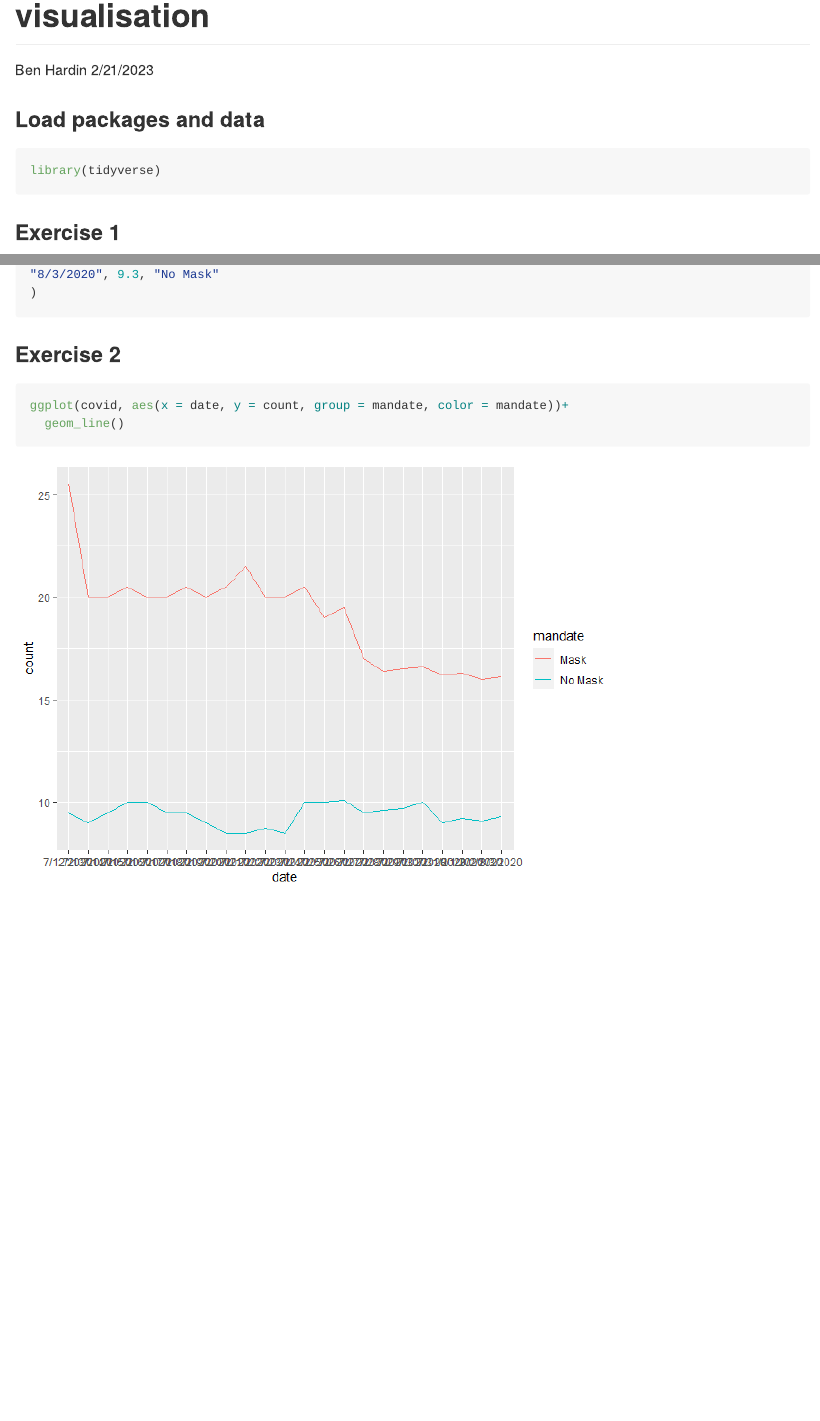
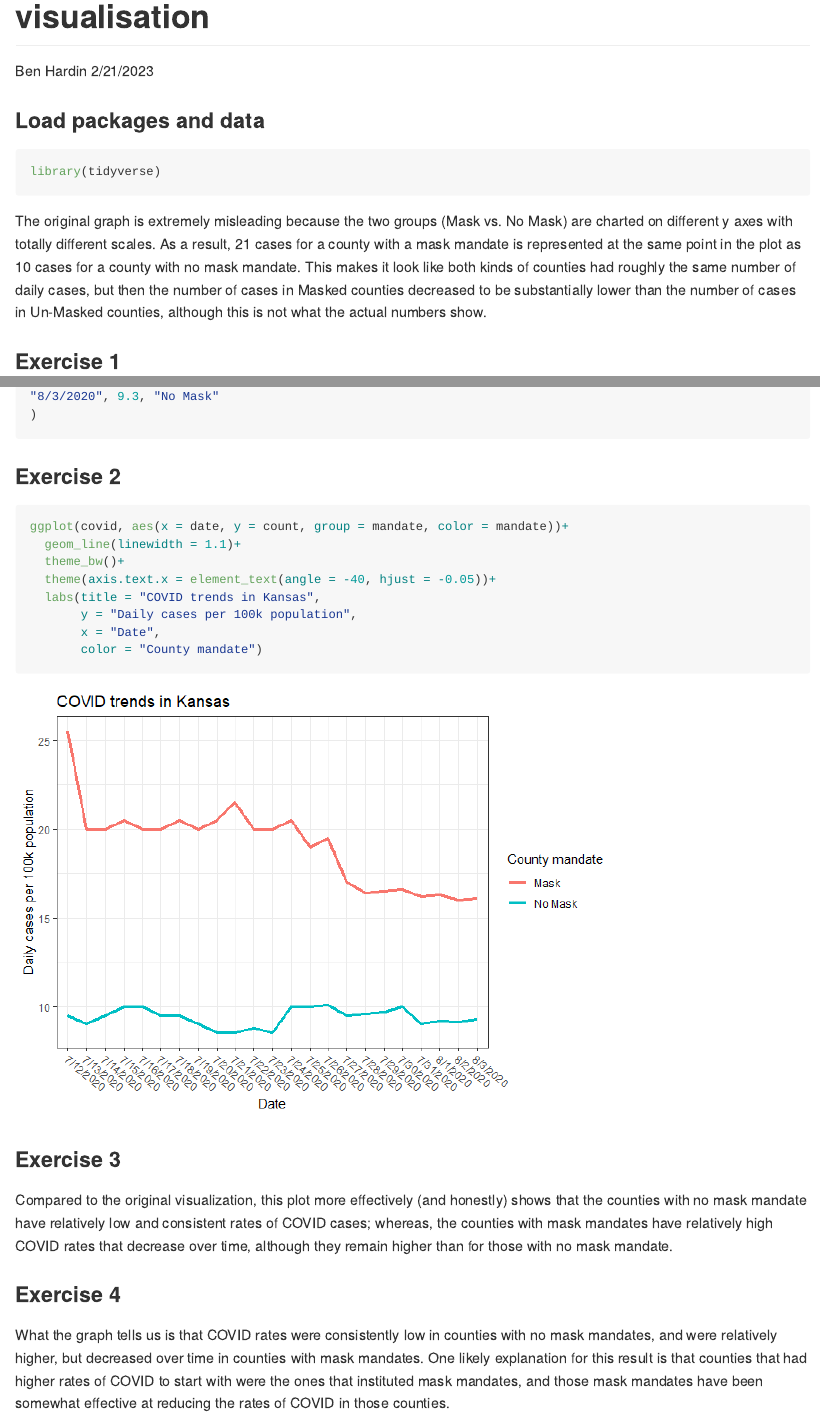
Before and after one commit to hardinb/lab_07_betterviz, an R Markdown document (lab-07.Rmd): the page in a window 1100 px wide, from 80 px down, and a second part further down, joined at a grey line. The pictures show the output file lab-07.md that the author committed with the source, drawn offline in the style of GitHub.

Commit message:
Mostly done!

````diff
--- a/lab-07.Rmd
+++ b/lab-07.Rmd
@@ -10,6 +10,8 @@ output: github_document
 ```{r load-packages, message=FALSE}
 library(tidyverse)
 ```
+
+The original graph is extremely misleading because the two groups (Mask vs. No Mask) are charted on different y axes with totally different scales. As a result, 21 cases for a county with a mask mandate is represented at the same point in the plot as 10 cases for a county with no mask mandate. This makes it look like both kinds of counties had roughly the same number of daily cases, but then the number of cases in Masked counties decreased to be substantially lower than the number of cases in Un-Masked counties, although this is not what the actual numbers show.
 
 ### Exercise 1
 
@@ -64,8 +66,24 @@ covid <- tribble(
 "8/3/2020", 9.3, "No Mask"
 )
 ```
+
 ### Exercise 2
+
 ```{r new-viz}
 ggplot(covid, aes(x = date, y = count, group = mandate, color = mandate))+
-  geom_line()
+  geom_line(linewidth = 1.1)+
+  theme_bw()+
+  theme(axis.text.x = element_text(angle = -40, hjust = -0.05))+
+  labs(title = "COVID trends in Kansas",
+       y = "Daily cases per 100k population",
+       x = "Date",
+       color = "County mandate")
 ```
+
+### Exercise 3
+
+Compared to the original visualization, this plot more effectively (and honestly) shows that the counties with no mask mandate have relatively low and consistent rates of COVID cases; whereas, the counties with mask mandates have relatively high COVID rates that decrease over time, although they remain higher than for those with no mask mandate.
+
+### Exercise 4
+
+What the graph tells us is that COVID rates were consistently low in counties with no mask mandates, and were relatively higher, but decreased over time in counties with mask mandates. One likely explanation for this result is that counties that had higher rates of COVID to start with were the ones that instituted mask mandates, and those mask mandates have been somewhat effective at reducing the rates of COVID in those counties.
````
Also changed, not shown: lab-07.md, lab-07_files/figure-gfm/new-viz-1.png.
